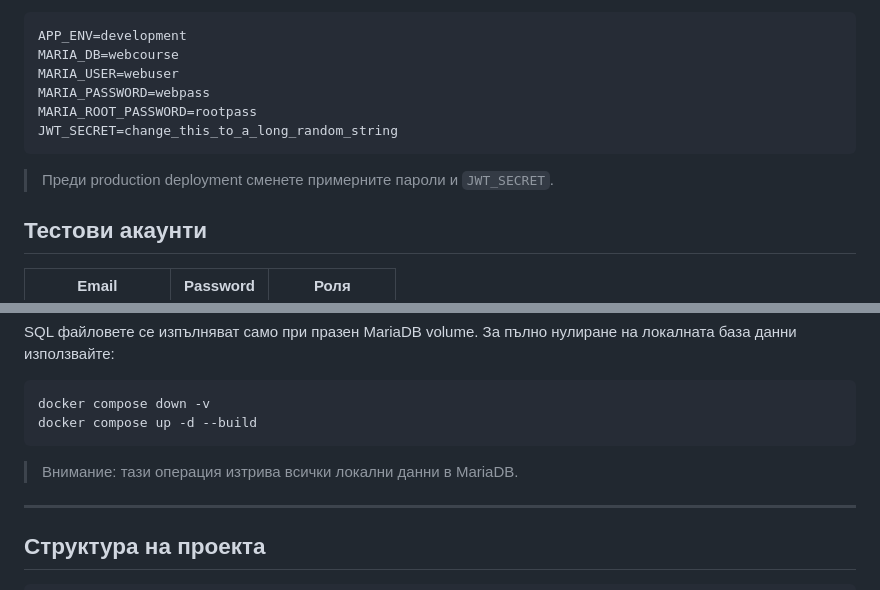
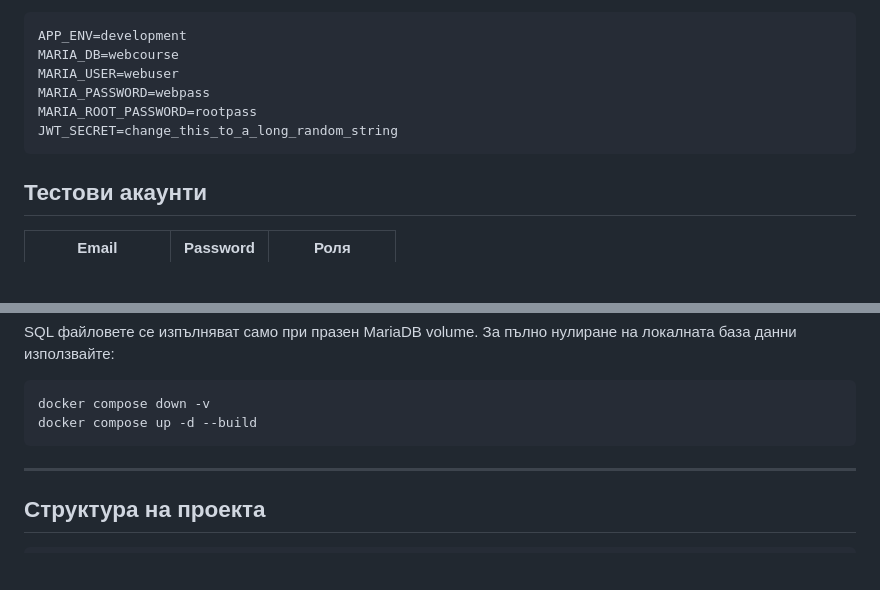
Before and after one commit to nyotova19/web-course-dashboard, a Markdown page: README.md, 2 parts joined by grey strips. Drawn GitHub-style; blank space fills up the shorter version.

````diff
--- a/README.md
+++ b/README.md
@@ -57,8 +57,6 @@ MARIA_ROOT_PASSWORD=rootpass
 JWT_SECRET=change_this_to_a_long_random_string
 ```
 
-> Преди production deployment сменете примерните пароли и `JWT_SECRET`.
-
 ## Тестови акаунти
 
 | Email | Password | Роля |
@@ -80,8 +78,6 @@ SQL файловете се изпълняват само при празен Ma
 docker compose down -v
 docker compose up -d --build
 ```
-
-> Внимание: тази операция изтрива всички локални данни в MariaDB.
 
 ---
 
````
